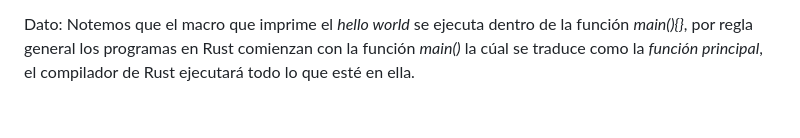
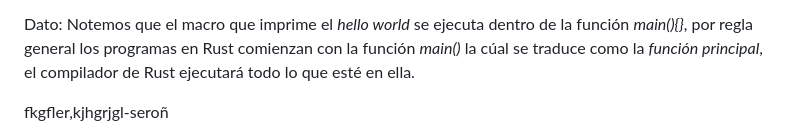
Before and after one commit to Juminstock/kambu-store, a Markdown page: README.md, the part around the change. GitHub-like rendering; blank space fills up the shorter version.

```diff
--- a/README.md
+++ b/README.md
@@ -34,3 +34,4 @@
 <p>
   Dato: Notemos que el macro que imprime el <em>hello world</em> se ejecuta dentro de la función <em>main(){}</em>, por regla general los programas en Rust comienzan con la función <em>main()</em> la cúal se traduce como la <em>función principal</em>, el compilador de Rust ejecutará todo lo que esté en ella.
 </p>
+fkgfler,kjhgrjgl-seroñ
```
